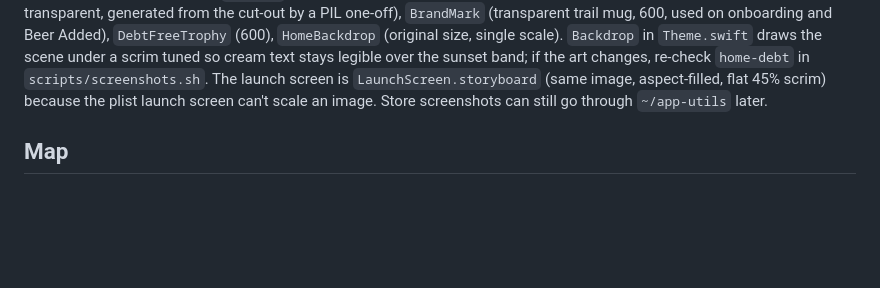
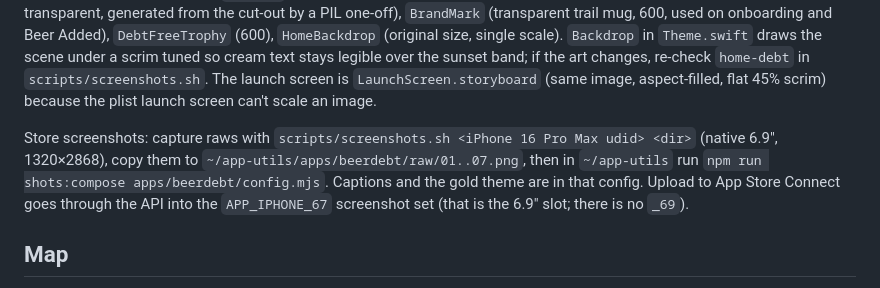
Before and after one commit to watsoncolin/beer-debt-ios, a Markdown page: CLAUDE.md, the part around the change. Rendered like a GitHub page; blank space fills up the shorter version.

Commit message:
Docs: store screenshot pipeline lives in app-utils
Co-Authored-By: Claude Fable 5.1 <noreply@anthropic.com>
Claude-Session: https://claude.ai/code/session_01UuDVJgUi2rwGKGLVfuAnt3

```diff
--- a/CLAUDE.md
+++ b/CLAUDE.md
@@ -108,8 +108,14 @@ in `Theme.swift` draws the scene under a scrim tuned so cream text stays
 legible over the sunset band; if the art changes, re-check `home-debt` in
 `scripts/screenshots.sh`. The launch screen is `LaunchScreen.storyboard`
 (same image, aspect-filled, flat 45% scrim) because the plist launch screen
-can't scale an image. Store screenshots can still go through `~/app-utils`
-later.
+can't scale an image.
+
+Store screenshots: capture raws with `scripts/screenshots.sh <iPhone 16 Pro Max
+udid> <dir>` (native 6.9", 1320×2868), copy them to
+`~/app-utils/apps/beerdebt/raw/01..07.png`, then in `~/app-utils` run
+`npm run shots:compose apps/beerdebt/config.mjs`. Captions and the gold theme
+are in that config. Upload to App Store Connect goes through the API into the
+`APP_IPHONE_67` screenshot set (that is the 6.9" slot; there is no `_69`).
 
 ## Map
 
```
Also changed, not shown: docs/release.md (+4 -3 lines).
